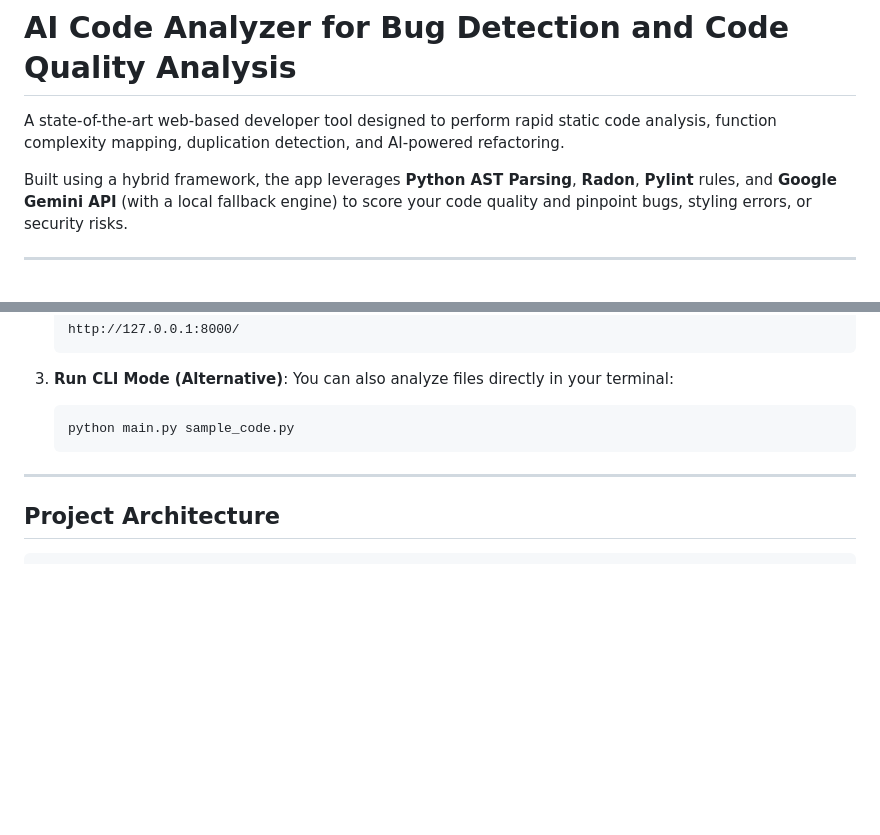
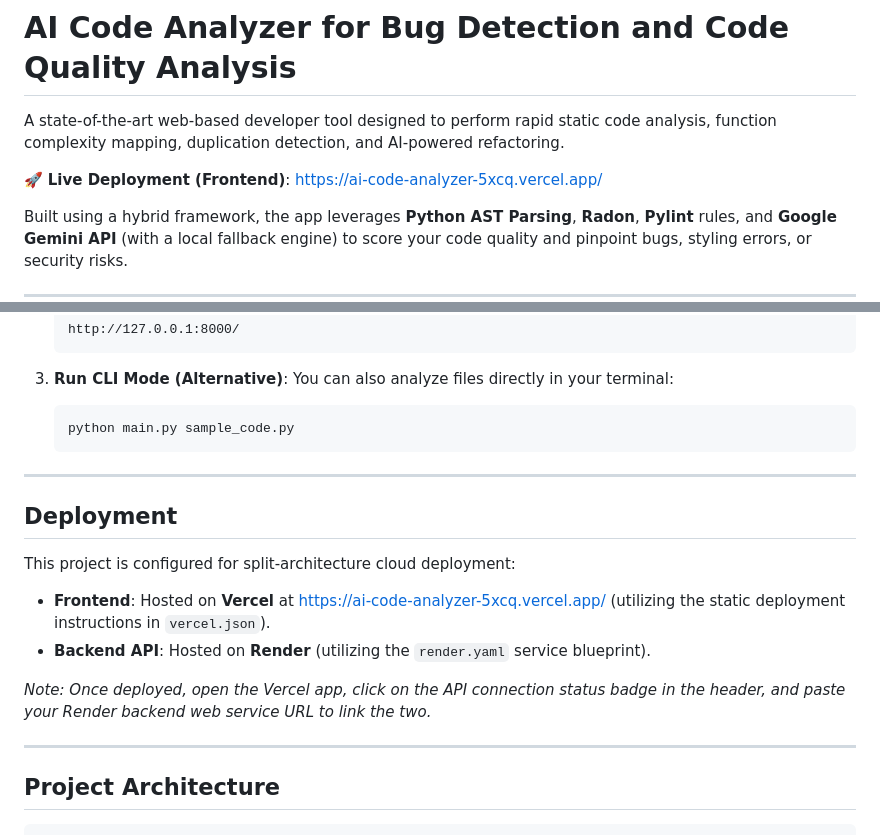
Before and after one commit to Dittchy/AI_Code_Analyzer, a Markdown page: readme.md, 2 parts joined by grey strips. Rendered like a GitHub page; blank space fills up the shorter version.

Commit message:
docs: update readme with live vercel deployment link and deployment guide

````diff
--- a/readme.md
+++ b/readme.md
@@ -1,6 +1,8 @@
 # AI Code Analyzer for Bug Detection and Code Quality Analysis
 
 A state-of-the-art web-based developer tool designed to perform rapid static code analysis, function complexity mapping, duplication detection, and AI-powered refactoring.
+
+🚀 **Live Deployment (Frontend)**: [https://ai-code-analyzer-5xcq.vercel.app/](https://ai-code-analyzer-5xcq.vercel.app/)
 
 Built using a hybrid framework, the app leverages **Python AST Parsing**, **Radon**, **Pylint** rules, and **Google Gemini API** (with a local fallback engine) to score your code quality and pinpoint bugs, styling errors, or security risks.
 
@@ -74,6 +76,16 @@ Built using a hybrid framework, the app leverages **Python AST Parsing**, **Rado
 
 ---
 
+## Deployment
+
+This project is configured for split-architecture cloud deployment:
+*   **Frontend**: Hosted on **Vercel** at [https://ai-code-analyzer-5xcq.vercel.app/](https://ai-code-analyzer-5xcq.vercel.app/) (utilizing the static deployment instructions in `vercel.json`).
+*   **Backend API**: Hosted on **Render** (utilizing the `render.yaml` service blueprint).
+
+*Note: Once deployed, open the Vercel app, click on the API connection status badge in the header, and paste your Render backend web service URL to link the two.*
+
+---
+
 ## Project Architecture
 
 ```
````
